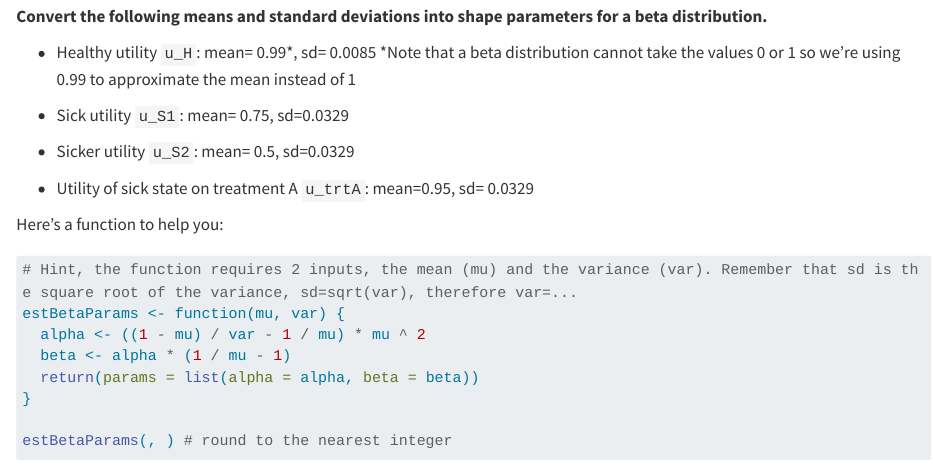
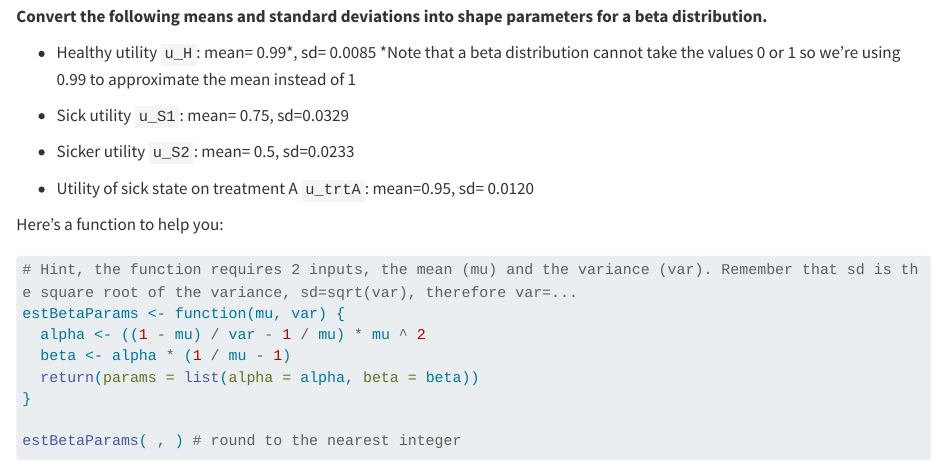
Before and after one commit to KateJohnson/PHAR422_Decision_modeling_R_tutorial, a Quarto document (markov_model_tutorial.qmd): the page in a window 1100 px wide, from 11120 px down. Rendered offline with R 4.5, knitr and Pandoc in place of Quarto, with nearby package versions; drawn as R Markdown's standard HTML page in place of the format the file asks for; some code elsewhere in the file could not run offline; long lines of code are wrapped.

Commit message:
correcting typo in tutorial

```diff
--- a/markov_model_tutorial.qmd
+++ b/markov_model_tutorial.qmd
@@ -386,9 +386,9 @@ tornado_plot +
 
 -   Sick utility `u_S1`: mean= 0.75, sd=0.0329
 
--   Sicker utility `u_S2`: mean= 0.5, sd=0.0329
+-   Sicker utility `u_S2`: mean= 0.5, sd=0.0233
 
--   Utility of sick state on treatment A `u_trtA`: mean=0.95, sd= 0.0329
+-   Utility of sick state on treatment A `u_trtA`: mean=0.95, sd= 0.0120
 
 Here's a function to help you:
 
```
Also changed, not shown: markov_model_tutorial.qmd (2 more changed lines).
